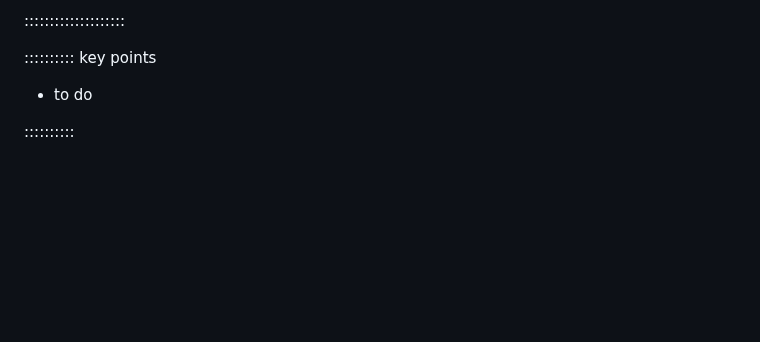
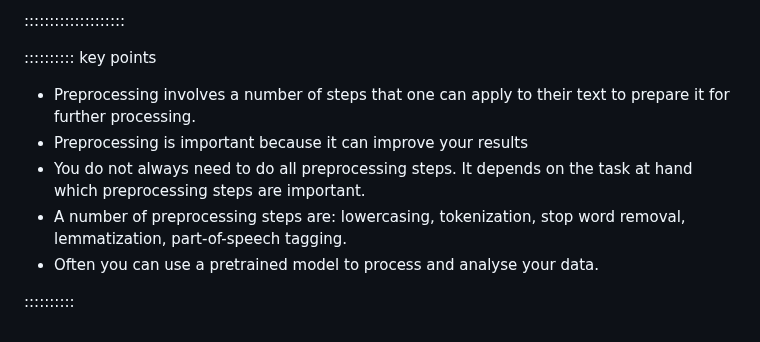
Before and after one commit to esciencecenter-digital-skills/Natural-language-processing, a Markdown page: episodes/episode02.md, the part around the change. Drawn GitHub-style; blank space fills up the shorter version.

Commit message:
add key points

```diff
--- a/episodes/episode02.md
+++ b/episodes/episode02.md
@@ -338,6 +338,10 @@ plot_wordcloud(doc=lemmas, sw=new_stopwords)
 
 :::::::::: key points
 
-- to do
+- Preprocessing involves a number of steps that one can apply to their text to prepare it for further processing.
+- Preprocessing is important because it can improve your results
+- You do not always need to do all preprocessing steps. It depends on the task at hand which preprocessing steps are important.
+- A number of preprocessing steps are: lowercasing, tokenization, stop word removal, lemmatization, part-of-speech tagging.
+- Often you can use a pretrained model to process and analyse your data.
 
 ::::::::::
```
